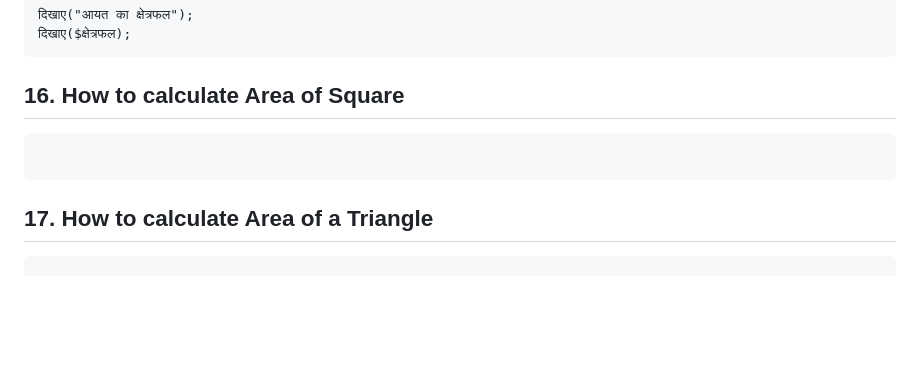
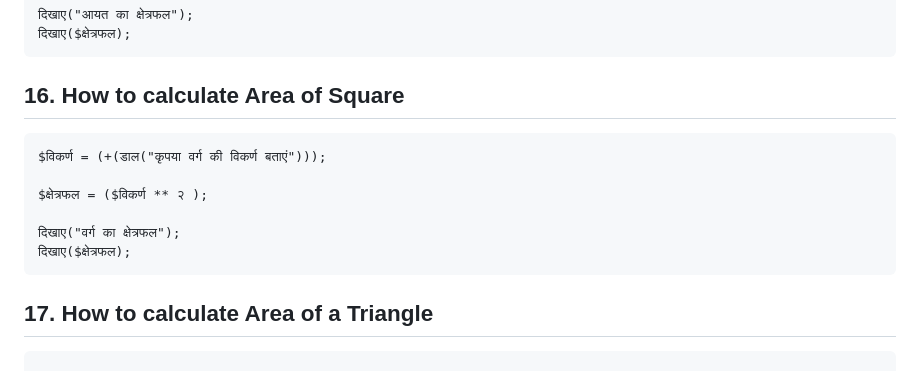
Before and after one commit to krishyadav007/BhashaX-Docs-3.0, a Markdown page: docs/hi/examples.md, the part around the change. Rendered like a GitHub page; blank space fills up the shorter version.

````diff
--- a/docs/hi/examples.md
+++ b/docs/hi/examples.md
@@ -136,6 +136,12 @@ $क्षेत्रफल = ($लम्बाई * $चौड़ाई );
 ```
 ## 16. How to calculate Area of Square
 ```
+$विकर्ण = (+(डाल("कृपया वर्ग की विकर्ण बताएं")));
+
+$क्षेत्रफल = ($विकर्ण ** २ );
+
+दिखाए("वर्ग का क्षेत्रफल");
+दिखाए($क्षेत्रफल);
 ```
 ## 17. How to calculate Area of a Triangle
 ```
````
